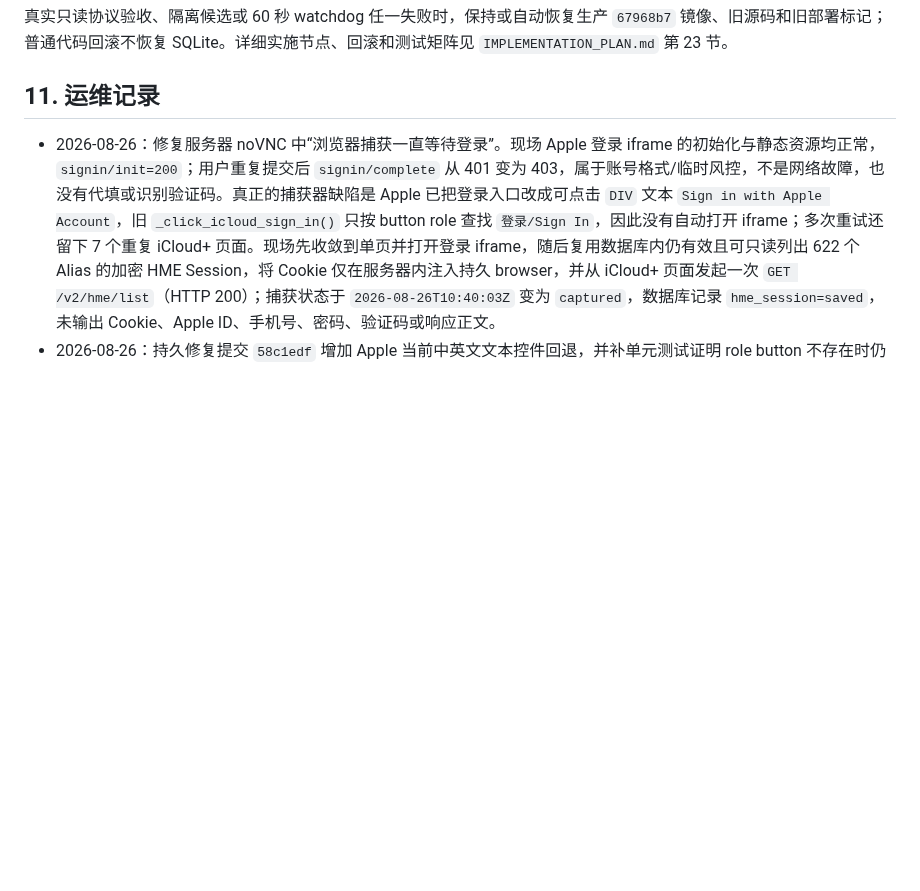
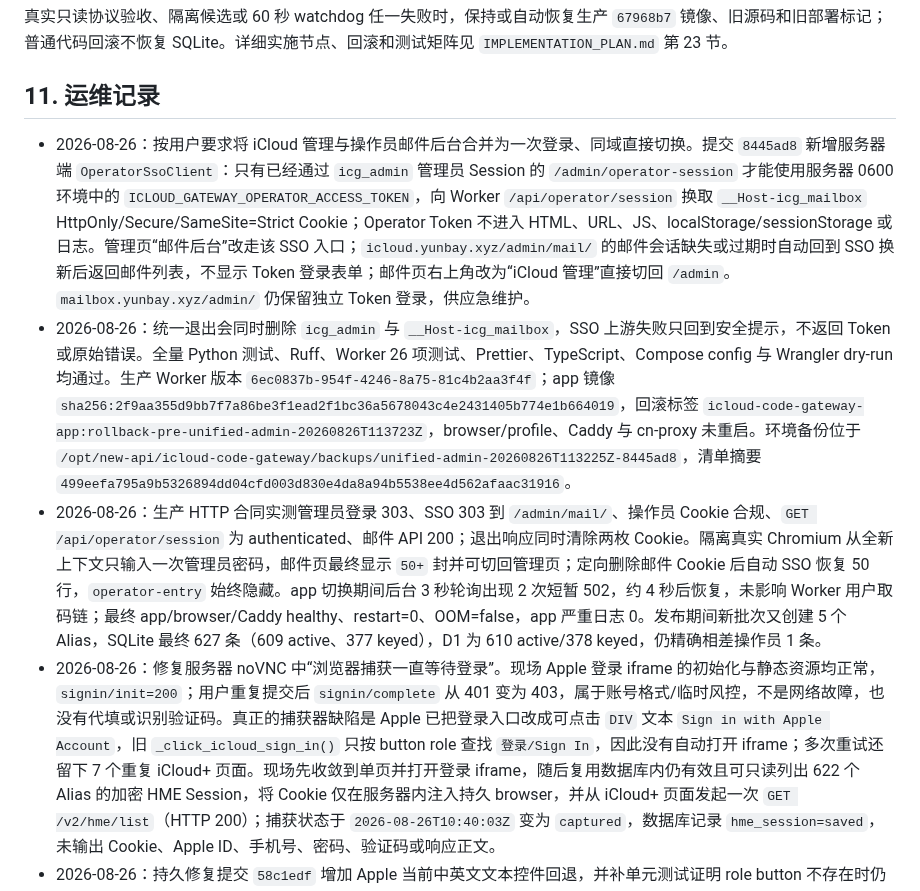
Before and after one commit to chenli17683185032-ai/icloud-code-gateway, a Markdown page: OPERATIONS.md, the part around the change. Drawn GitHub-style; blank space fills up the shorter version.

Commit message:
docs: record unified admin SSO deployment

```diff
--- a/OPERATIONS.md
+++ b/OPERATIONS.md
@@ -367,6 +367,9 @@ app 镜像的 Docker healthcheck 必须为 `127.0.0.1:8080/healthz` 显式携带
 
 ## 11. 运维记录
 
+- 2026-08-26：按用户要求将 iCloud 管理与操作员邮件后台合并为一次登录、同域直接切换。提交 `8445ad8` 新增服务器端 `OperatorSsoClient`：只有已经通过 `icg_admin` 管理员 Session 的 `/admin/operator-session` 才能使用服务器 0600 环境中的 `ICLOUD_GATEWAY_OPERATOR_ACCESS_TOKEN`，向 Worker `/api/operator/session` 换取 `__Host-icg_mailbox` HttpOnly/Secure/SameSite=Strict Cookie；Operator Token 不进入 HTML、URL、JS、localStorage/sessionStorage 或日志。管理页“邮件后台”改走该 SSO 入口；`icloud.yunbay.xyz/admin/mail/` 的邮件会话缺失或过期时自动回到 SSO 换新后返回邮件列表，不显示 Token 登录表单；邮件页右上角改为“iCloud 管理”直接切回 `/admin`。`mailbox.yunbay.xyz/admin/` 仍保留独立 Token 登录，供应急维护。
+- 2026-08-26：统一退出会同时删除 `icg_admin` 与 `__Host-icg_mailbox`，SSO 上游失败只回到安全提示，不返回 Token 或原始错误。全量 Python 测试、Ruff、Worker 26 项测试、Prettier、TypeScript、Compose config 与 Wrangler dry-run 均通过。生产 Worker 版本 `6ec0837b-954f-4246-8a75-81c4b2aa3f4f`；app 镜像 `sha256:2f9aa355d9bb7f7a86be3f1ead2f1bc36a5678043c4e2431405b774e1b664019`，回滚标签 `icloud-code-gateway-app:rollback-pre-unified-admin-20260826T113723Z`，browser/profile、Caddy 与 cn-proxy 未重启。环境备份位于 `/opt/new-api/icloud-code-gateway/backups/unified-admin-20260826T113225Z-8445ad8`，清单摘要 `499eefa795a9b5326894dd04cfd003d830e4da8a94b5538ee4d562afaac31916`。
+- 2026-08-26：生产 HTTP 合同实测管理员登录 303、SSO 303 到 `/admin/mail/`、操作员 Cookie 合规、`GET /api/operator/session` 为 authenticated、邮件 API 200；退出响应同时清除两枚 Cookie。隔离真实 Chromium 从全新上下文只输入一次管理员密码，邮件页最终显示 `50+` 封并可切回管理页；定向删除邮件 Cookie 后自动 SSO 恢复 50 行，`operator-entry` 始终隐藏。app 切换期间后台 3 秒轮询出现 2 次短暂 502，约 4 秒后恢复，未影响 Worker 用户取码链；最终 app/browser/Caddy healthy、restart=0、OOM=false，app 严重日志 0。发布期间新批次又创建 5 个 Alias，SQLite 最终 627 条（609 active、377 keyed），D1 为 610 active/378 keyed，仍精确相差操作员 1 条。
 - 2026-08-26：修复服务器 noVNC 中“浏览器捕获一直等待登录”。现场 Apple 登录 iframe 的初始化与静态资源均正常，`signin/init=200`；用户重复提交后 `signin/complete` 从 401 变为 403，属于账号格式/临时风控，不是网络故障，也没有代填或识别验证码。真正的捕获器缺陷是 Apple 已把登录入口改成可点击 `DIV` 文本 `Sign in with Apple Account`，旧 `_click_icloud_sign_in()` 只按 button role 查找 `登录/Sign In`，因此没有自动打开 iframe；多次重试还留下 7 个重复 iCloud+ 页面。现场先收敛到单页并打开登录 iframe，随后复用数据库内仍有效且可只读列出 622 个 Alias 的加密 HME Session，将 Cookie 仅在服务器内注入持久 browser，并从 iCloud+ 页面发起一次 `GET /v2/hme/list`（HTTP 200）；捕获状态于 `2026-08-26T10:40:03Z` 变为 `captured`，数据库记录 `hme_session=saved`，未输出 Cookie、Apple ID、手机号、密码、验证码或响应正文。
 - 2026-08-26：持久修复提交 `58c1edf` 增加 Apple 当前中英文文本控件回退，并补单元测试证明 role button 不存在时仍可点击；Ruff 与 54 项定向测试通过。生产只替换 app，browser/profile、cn-proxy、Caddy 和 Worker 均未重启；browser 容器 ID 保持不变。新 app 镜像 `sha256:2965a7f59ad9c7546f4d9c959c60eb8b6957f86ba11cab73750d2bcf289ed1c7`，回滚标签 `icloud-code-gateway-app:rollback-pre-signin-20260826T104520Z`。捕获后 SQLite 备份位于 `/opt/new-api/icloud-code-gateway/backups/hme-capture-20260826T104625Z-58c1edf`，清单摘要 `b054c49c835a5218b070e2998092da86c16245dae64e3c4df94c8100e7c1c614`；最终 HME list=622、SQLite `quick_check=ok`、604 active/372 keyed、浏览器三枚核心 Apple Cookie 均存在，公网 `/admin/login`、`/admin/mail/`、`/healthz` 为 200，app 严重日志为 0。
 - 2026-08-26：按用户要求把本机 iCloud Alias 控制系统迁到服务器 2，并统一到 `https://icloud.yunbay.xyz/admin`。事故起点是新建 5 个 Alias 在 Apple/本地均成功且 Token 已签发，但本机 control 启动时只探测旧 Clash `7897`，实际 FlClash 为 `7890`；直连 Cloudflare 又被重置，导致 5 次 `edge_sync=failed`、D1 中完全缺失。先经 `7890` 幂等回填 598 个活动 Alias（失败 0），原 5 个邮箱随后均为 D1 active、Token 两个索引齐全，逐一公网登录与消息接口均为 200。代码新增独立 `ICLOUD_GATEWAY_EDGE_PROXY_*`，本机启动器优先 `7890`、兼容 `7897`，提交为 `d238fe1`。
```
